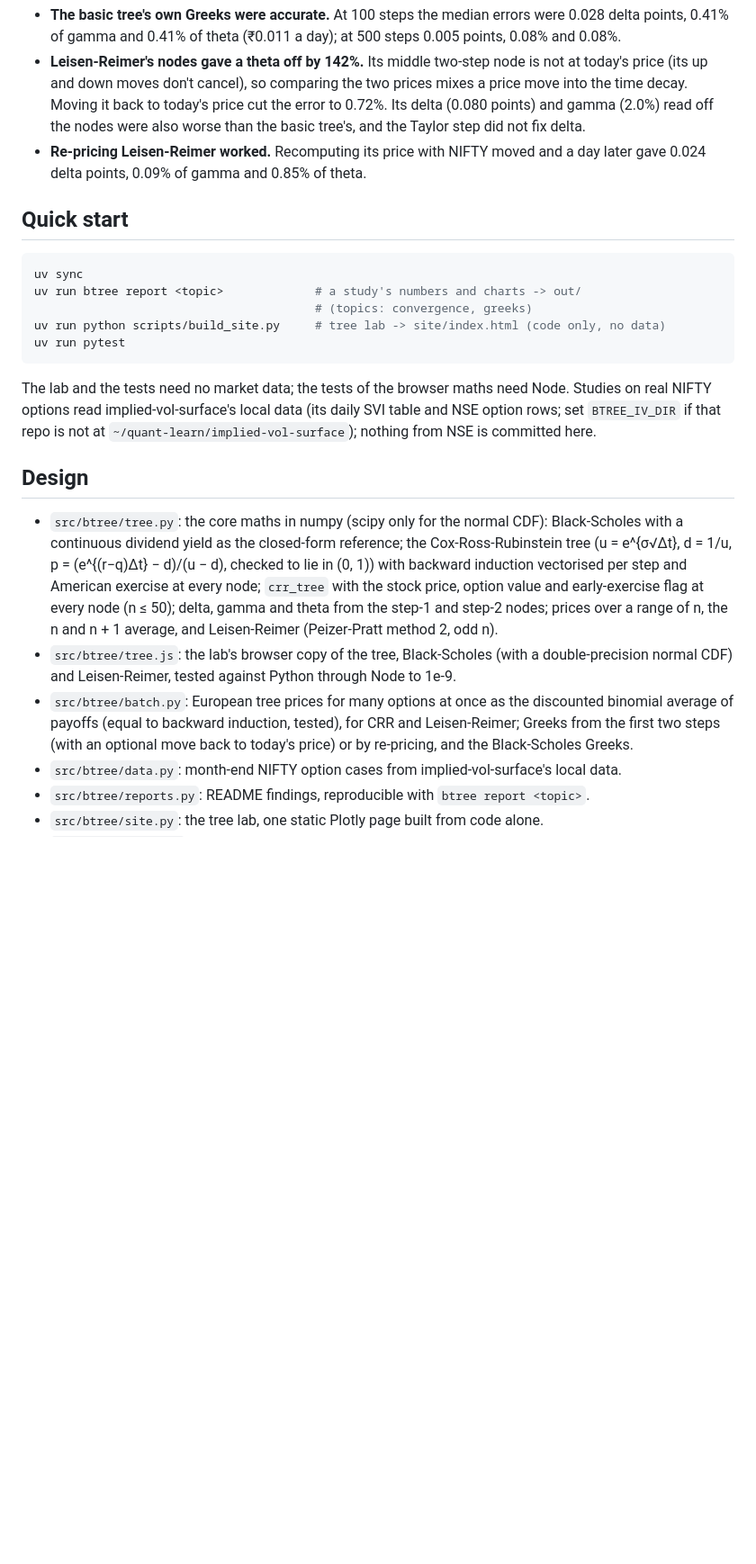
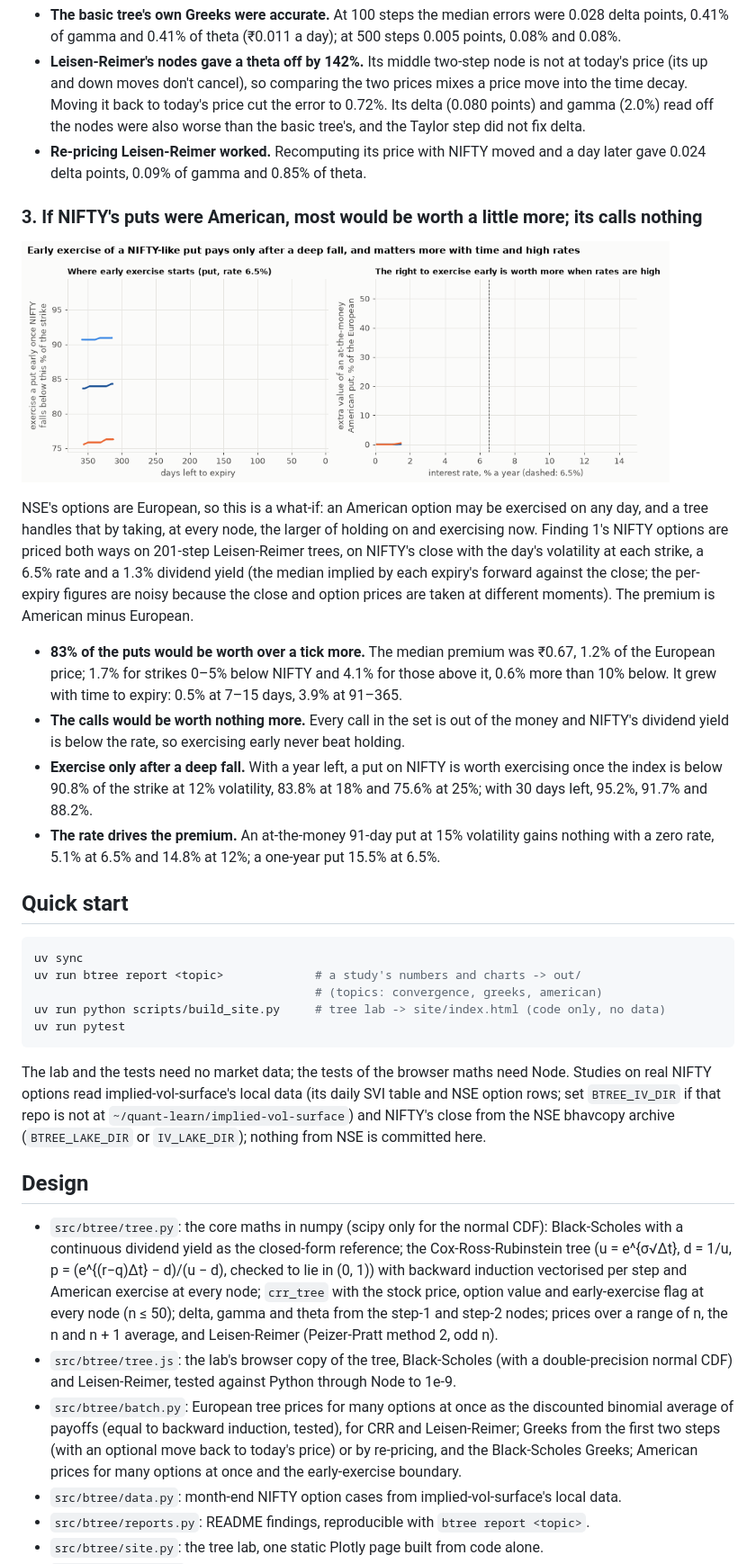
Before and after one commit to Dhirajdas18/binomial-trees, a Markdown page: README.md, the part around one of its changes. Shown at 90% size. Rendered like a GitHub page; pictures changed too: docs/img/american.gif (added); blank space fills up the shorter version.

Commit message:
feat: price NIFTY's options as if American to measure the early-exercise premium, and map the exercise boundary and its dependence on rates

````diff
--- a/README.md
+++ b/README.md
@@ -75,20 +75,42 @@ recomputed with NIFTY moved ±0.5% and one day later.
 - **Re-pricing Leisen-Reimer worked.** Recomputing its price with NIFTY moved and a day later gave
   0.024 delta points, 0.09% of gamma and 0.85% of theta.
 
+### 3. If NIFTY's puts were American, most would be worth a little more; its calls nothing
+
+<a href="docs/img/american.png"><picture><source media="(prefers-reduced-motion: reduce)" srcset="docs/img/american.png"><img src="docs/img/american.gif" alt="Early-exercise boundary of a one-year put against days left for three volatilities, and the early-exercise premium of an at-the-money put against the interest rate for 30, 91 and 365 days" width="720"></picture></a>
+
+NSE's options are European, so this is a what-if: an American option may be exercised on any day,
+and a tree handles that by taking, at every node, the larger of holding on and exercising now.
+Finding 1's NIFTY options are priced both ways on 201-step Leisen-Reimer trees, on NIFTY's close
+with the day's volatility at each strike, a 6.5% rate and a 1.3% dividend yield (the median implied
+by each expiry's forward against the close; the per-expiry figures are noisy because the close and
+option prices are taken at different moments). The premium is American minus European.
+
+- **83% of the puts would be worth over a tick more.** The median premium was ₹0.67, 1.2% of the
+  European price; 1.7% for strikes 0–5% below NIFTY and 4.1% for those above it, 0.6% more than 10%
+  below. It grew with time to expiry: 0.5% at 7–15 days, 3.9% at 91–365.
+- **The calls would be worth nothing more.** Every call in the set is out of the money and NIFTY's
+  dividend yield is below the rate, so exercising early never beat holding.
+- **Exercise only after a deep fall.** With a year left, a put on NIFTY is worth exercising once the
+  index is below 90.8% of the strike at 12% volatility, 83.8% at 18% and 75.6% at 25%; with 30 days
+  left, 95.2%, 91.7% and 88.2%.
+- **The rate drives the premium.** An at-the-money 91-day put at 15% volatility gains nothing with a
+  zero rate, 5.1% at 6.5% and 14.8% at 12%; a one-year put 15.5% at 6.5%.
+
 ## Quick start
 
 ```bash
 uv sync
 uv run btree report <topic>             # a study's numbers and charts -> out/
-                                        # (topics: convergence, greeks)
+                                        # (topics: convergence, greeks, american)
 uv run python scripts/build_site.py     # tree lab -> site/index.html (code only, no data)
 uv run pytest
 ```
 
 The lab and the tests need no market data; the tests of the browser maths need Node. Studies on
 real NIFTY options read implied-vol-surface's local data (its daily SVI table and NSE option rows;
-set `BTREE_IV_DIR` if that repo is not at `~/quant-learn/implied-vol-surface`); nothing from NSE is
-committed here.
+set `BTREE_IV_DIR` if that repo is not at `~/quant-learn/implied-vol-surface`) and NIFTY's close from
+the NSE bhavcopy archive (`BTREE_LAKE_DIR` or `IV_LAKE_DIR`); nothing from NSE is committed here.
 
 ## Design
 
@@ -104,7 +126,7 @@ committed here.
 - `src/btree/batch.py`: European tree prices for many options at once as the discounted binomial
   average of payoffs (equal to backward induction, tested), for CRR and Leisen-Reimer; Greeks from
   the first two steps (with an optional move back to today's price) or by re-pricing, and the
-  Black-Scholes Greeks.
+  Black-Scholes Greeks; American prices for many options at once and the early-exercise boundary.
 - `src/btree/data.py`: month-end NIFTY option cases from implied-vol-surface's local data.
 - `src/btree/reports.py`: README findings, reproducible with `btree report <topic>`.
 - `src/btree/site.py`: the tree lab, one static Plotly page built from code alone.
````
Also changed, not shown: other parts of README.md (+1 -1 lines), docs/img/american.png (added), 3 other files.
